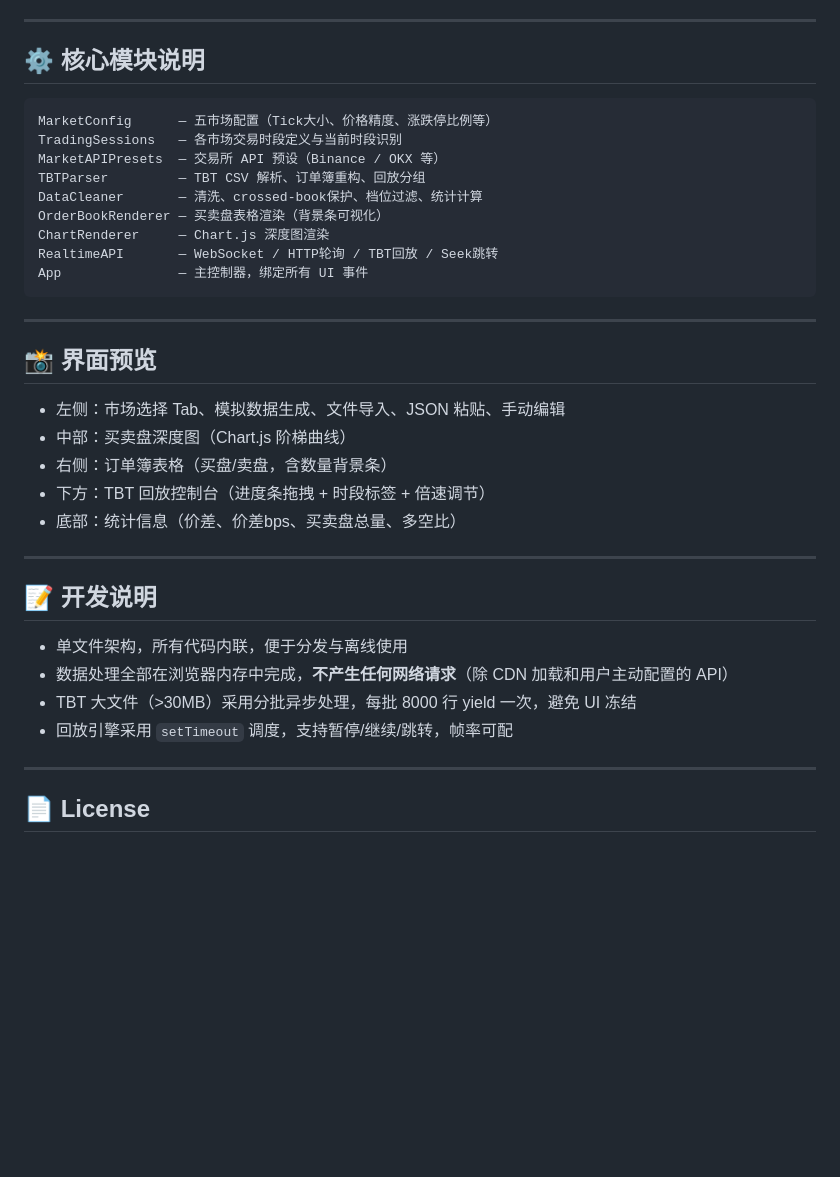
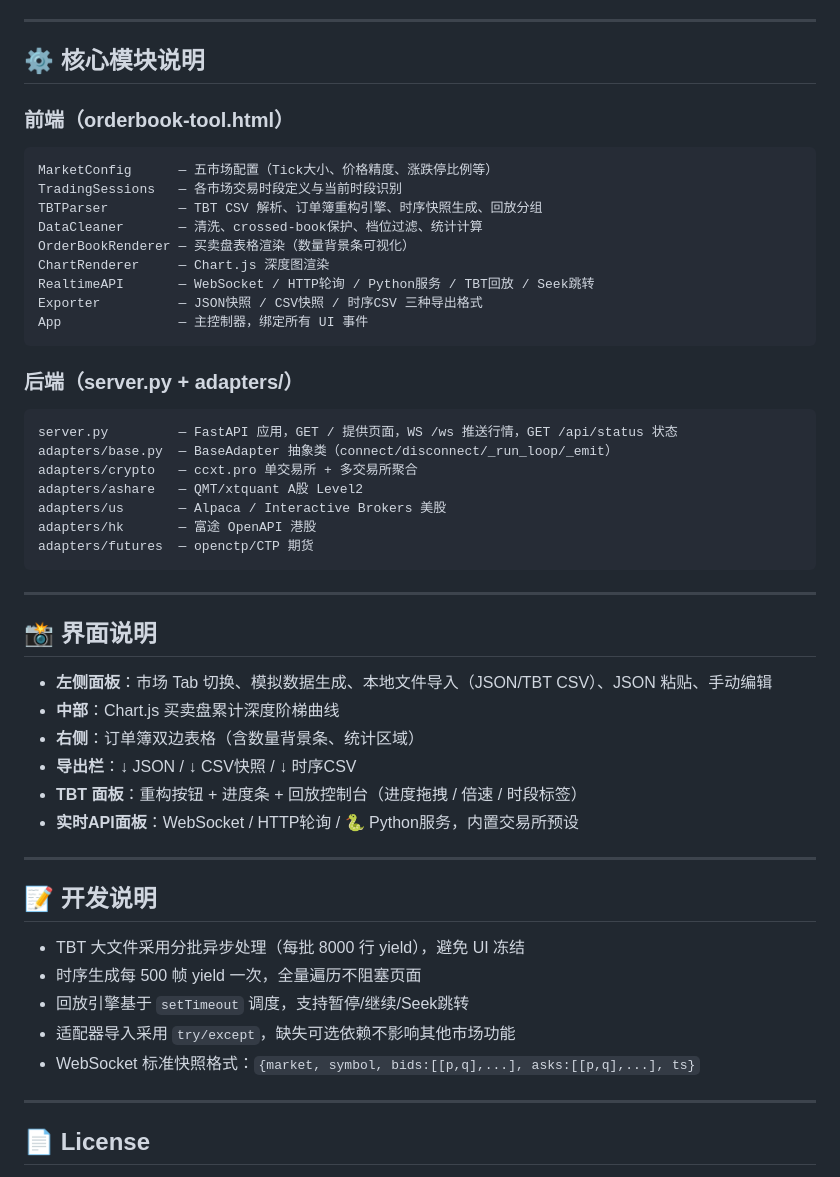
Before and after one commit to chenseldon/orderbook-tool, a Markdown page: README.md, the part around one of its changes. Rendered like a GitHub page; blank space fills up the shorter version.

````diff
--- a/README.md
+++ b/README.md
@@ -142,36 +194,52 @@ transaction_volume,transaction_buyNum,transaction_sellNum,...
 
 ## ⚙️ 核心模块说明
 
+### 前端（orderbook-tool.html）
+
 ```
 MarketConfig      — 五市场配置（Tick大小、价格精度、涨跌停比例等）
 TradingSessions   — 各市场交易时段定义与当前时段识别
-MarketAPIPresets  — 交易所 API 预设（Binance / OKX 等）
-TBTParser         — TBT CSV 解析、订单簿重构、回放分组
+TBTParser         — TBT CSV 解析、订单簿重构引擎、时序快照生成、回放分组
 DataCleaner       — 清洗、crossed-book保护、档位过滤、统计计算
-OrderBookRenderer — 买卖盘表格渲染（背景条可视化）
+OrderBookRenderer — 买卖盘表格渲染（数量背景条可视化）
 ChartRenderer     — Chart.js 深度图渲染
-RealtimeAPI       — WebSocket / HTTP轮询 / TBT回放 / Seek跳转
+RealtimeAPI       — WebSocket / HTTP轮询 / Python服务 / TBT回放 / Seek跳转
+Exporter          — JSON快照 / CSV快照 / 时序CSV 三种导出格式
 App               — 主控制器，绑定所有 UI 事件
+```
+
+### 后端（server.py + adapters/）
+
+```
+server.py         — FastAPI 应用，GET / 提供页面，WS /ws 推送行情，GET /api/status 状态
+adapters/base.py  — BaseAdapter 抽象类（connect/disconnect/_run_loop/_emit）
+adapters/crypto   — ccxt.pro 单交易所 + 多交易所聚合
+adapters/ashare   — QMT/xtquant A股 Level2
+adapters/us       — Alpaca / Interactive Brokers 美股
+adapters/hk       — 富途 OpenAPI 港股
+adapters/futures  — openctp/CTP 期货
 ```
 
 ---
 
-## 📸 界面预览
+## 📸 界面说明
 
-- 左侧：市场选择 Tab、模拟数据生成、文件导入、JSON 粘贴、手动编辑
-- 中部：买卖盘深度图（Chart.js 阶梯曲线）
-- 右侧：订单簿表格（买盘/卖盘，含数量背景条）
-- 下方：TBT 回放控制台（进度条拖拽 + 时段标签 + 倍速调节）
-- 底部：统计信息（价差、价差bps、买卖盘总量、多空比）
+- **左侧面板**：市场 Tab 切换、模拟数据生成、本地文件导入（JSON/TBT CSV）、JSON 粘贴、手动编辑
+- **中部**：Chart.js 买卖盘累计深度阶梯曲线
+- **右侧**：订单簿双边表格（含数量背景条、统计区域）
+- **导出栏**：↓ JSON / ↓ CSV快照 / ↓ 时序CSV
+- **TBT 面板**：重构按钮 + 进度条 + 回放控制台（进度拖拽 / 倍速 / 时段标签）
+- **实时API面板**：WebSocket / HTTP轮询 / 🐍 Python服务，内置交易所预设
 
 ---
 
 ## 📝 开发说明
 
-- 单文件架构，所有代码内联，便于分发与离线使用
-- 数据处理全部在浏览器内存中完成，**不产生任何网络请求**（除 CDN 加载和用户主动配置的 API）
-- TBT 大文件（>30MB）采用分批异步处理，每批 8000 行 yield 一次，避免 UI 冻结
-- 回放引擎采用 `setTimeout` 调度，支持暂停/继续/跳转，帧率可配
+- TBT 大文件采用分批异步处理（每批 8000 行 yield），避免 UI 冻结
+- 时序生成每 500 帧 yield 一次，全量遍历不阻塞页面
+- 回放引擎基于 `setTimeout` 调度，支持暂停/继续/Seek跳转
+- 适配器导入采用 `try/except`，缺失可选依赖不影响其他市场功能
+- WebSocket 标准快照格式：`{market, symbol, bids:[[p,q],...], asks:[[p,q],...], ts}`
 
 ---
 
````
Also changed, not shown: other parts of README.md (+114 -62 lines).
